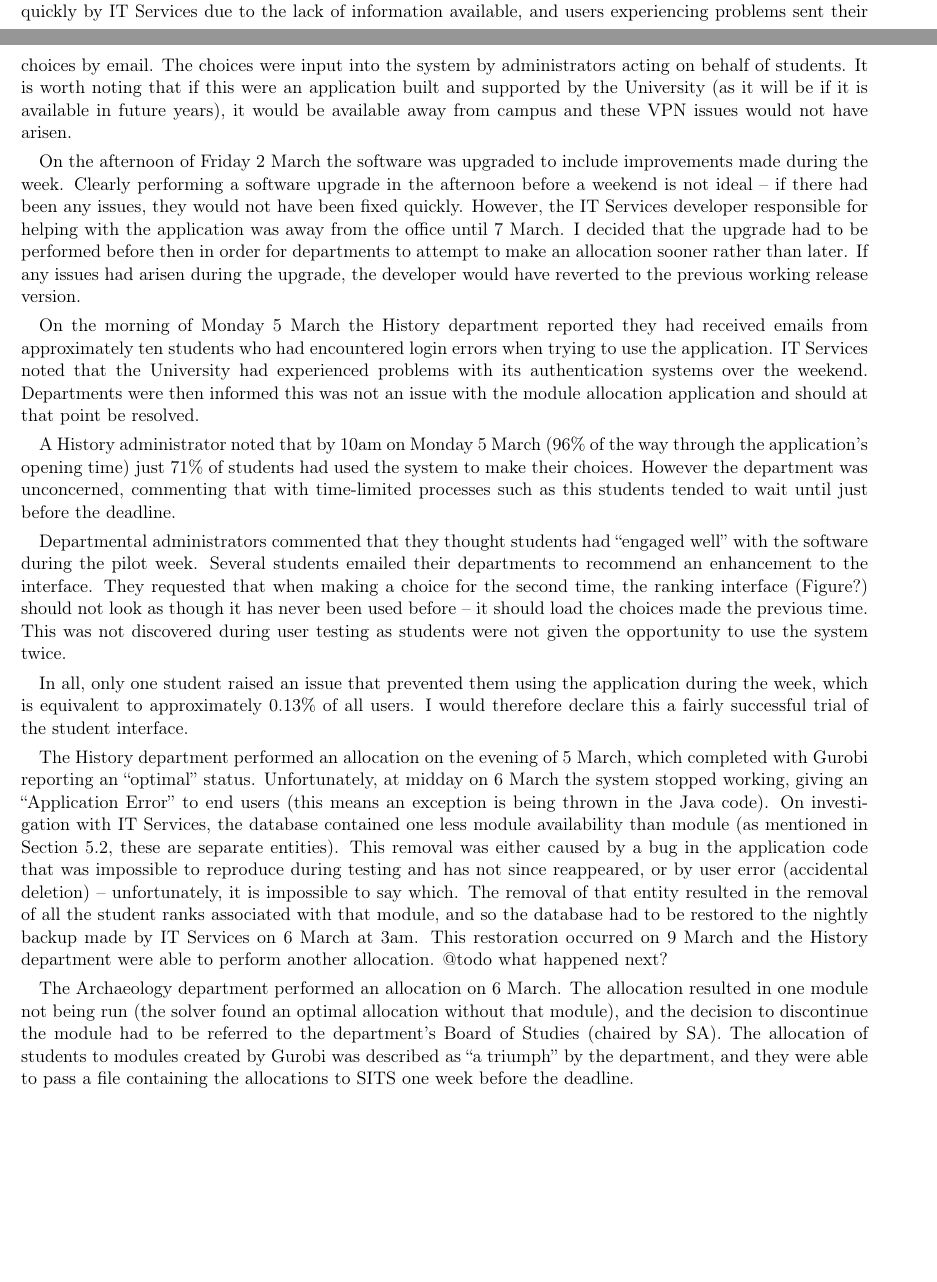
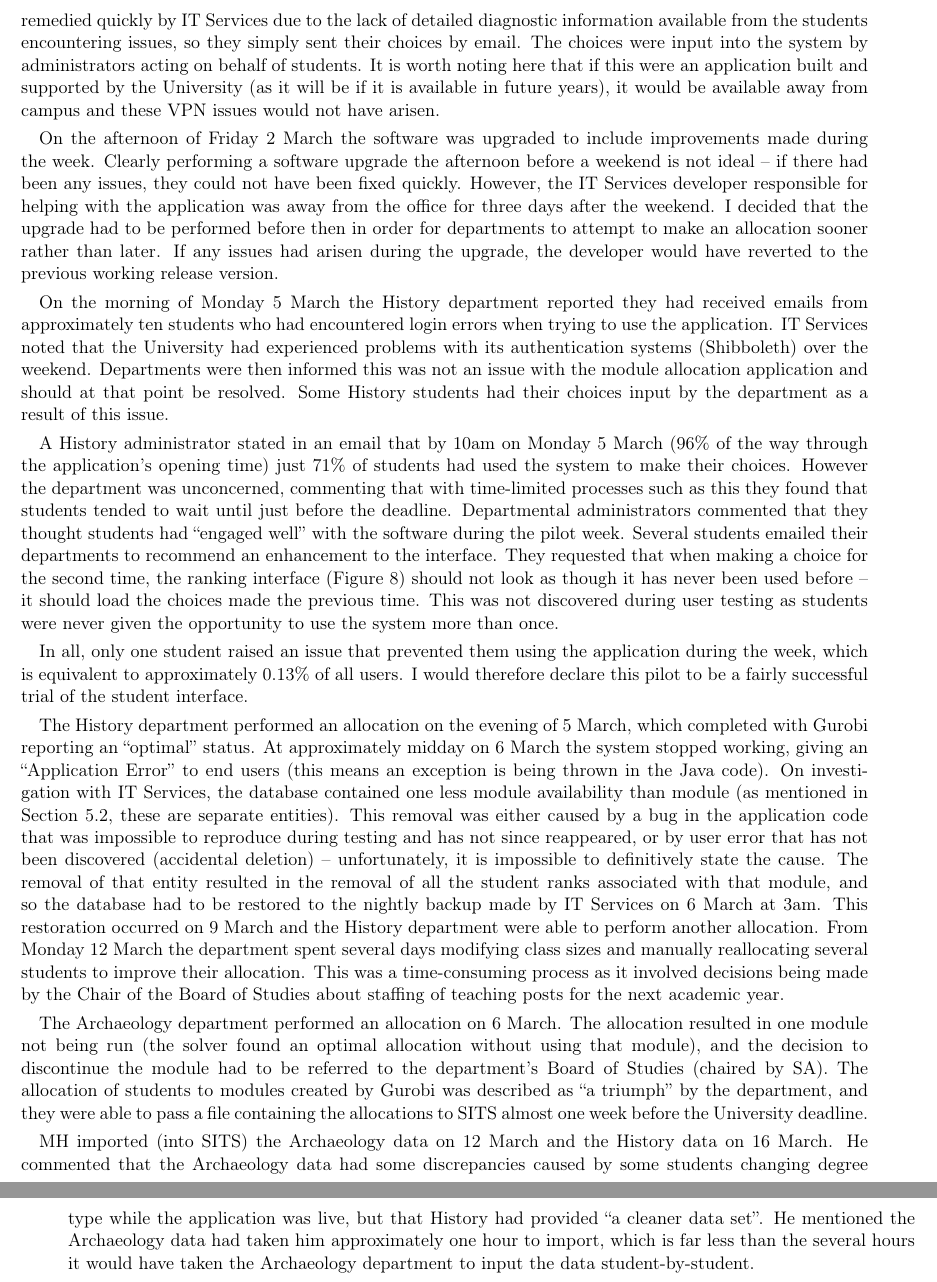
Before and after one commit to alexmuller/york-dissertation, a LaTeX paper (Project.tex, which reads sections/development_pilot.tex): two parts of pages 44 and 46 of 65 before the commit and two parts of pages 46 and 47 of 66 after it, joined at a grey line, cut so that both start at the same text, the shorter picture padded with empty space. Compiled offline with pdfLaTeX.

Commit message:
Pilot run

```diff
--- a/Project.tex
+++ b/Project.tex
@@ -107,7 +107,7 @@
 % Title page stuff
 \def\paperauthor{Alexander Muller}
 \def\papertitle{Allocating optional modules \\ to University of York students}
-\def\paperlength{21,100}
+\def\paperlength{21,400}
 
 \title{\papertitle}
 \author{\paperauthor}
--- a/sections/development_pilot.tex
+++ b/sections/development_pilot.tex
@@ -67,51 +69,53 @@ modules within 24 hours of the problem initially being raised.
 Several students who were on study aboard programs reported issues connecting
 to the University's \gls{vpn}, though these issues are out of scope for this
 project. The issues could not be remedied quickly by \gls{itservices} due to
-the lack of information available, and users experiencing problems sent their
-choices by email. The choices were input into the system by administrators
-acting on behalf of students. It is worth noting that if this were an
-application built and supported by the University (as it will be if it is
-available in future years), it would be available away from campus and these
-\gls{vpn} issues would not have arisen.
+the lack of detailed diagnostic information available from the students
+encountering issues, so they simply sent their choices by email. The choices
+were input into the system by administrators acting on behalf of students. It
+is worth noting here that if this were an application built and supported by
+the University (as it will be if it is available in future years), it would be
+available away from campus and these \gls{vpn} issues would not have arisen.
 
 On the afternoon of Friday 2 March the software was upgraded to include
-improvements made during the week. Clearly performing a software upgrade in
-the afternoon before a weekend is not ideal -- if there had been any issues,
-they would not have been fixed quickly. However, the \gls{itservices}
-developer responsible for helping with the application was away from the
-office until 7 March. I decided that the upgrade had to be performed before
-then in order for departments to attempt to make an allocation sooner rather
-than later. If any issues had arisen during the upgrade, the developer would
-have reverted to the previous working release version.
+improvements made during the week. Clearly performing a software upgrade the
+afternoon before a weekend is not ideal -- if there had been any issues, they
+could not have been fixed quickly. However, the \gls{itservices} developer
+responsible for helping with the application was away from the office for
+three days after the weekend. I decided that the upgrade had to be performed
+before then in order for departments to attempt to make an allocation sooner
+rather than later. If any issues had arisen during the upgrade, the developer
+would have reverted to the previous working release version.
 
 On the morning of Monday 5 March the History department reported they had
 received emails from approximately ten students who had encountered login
 errors when trying to use the application. \gls{itservices} noted that the
-University had experienced problems with its authentication systems over the
-weekend. Departments were then informed this was not an issue with the module
-allocation application and should at that point be resolved.
+University had experienced problems with its authentication systems
+(Shibboleth) over the weekend. Departments were then informed this was not an
+issue with the module allocation application and should at that point be
+resolved. Some History students had their choices input by the department as a
+result of this issue.
 
-A History administrator noted that by 10am on Monday 5 March (96\% of the way
-through the application's opening time) just 71\% of students had used the
-system to make their choices. However the department was unconcerned,
-commenting that with time-limited processes such as this students tended to
-wait until just before the deadline.
-
+A History administrator stated in an email that by 10am on Monday 5 March
+(96\% of the way through the application's opening time) just 71\% of students
+had used the system to make their choices. However the department was
+unconcerned, commenting that with time-limited processes such as this they
+found that students tended to wait until just before the deadline.
 Departmental administrators commented that they thought students had ``engaged
 well'' with the software during the pilot week. Several students emailed their
 departments to recommend an enhancement to the interface. They requested that
-when making a choice for the second time, the ranking interface (Figure?)
-should not look as though it has never been used before -- it should load the
-choices made the previous time. This was not discovered during user testing as
-students were not given the opportunity to use the system twice.
+when making a choice for the second time, the ranking interface
+(Figure~\ref{walkthrough_student_rank}) should not look as though it has never
+been used before -- it should load the choices made the previous time. This
+was not discovered during user testing as students were never given the
+opportunity to use the system more than once.
 
 In all, only one student raised an issue that prevented them using the
 application during the week, which is equivalent to approximately 0.13\% of
-all users. I would therefore declare this a fairly successful trial of the
-student interface.
+all users. I would therefore declare this pilot to be a fairly successful
+trial of the student interface.
 
 The History department performed an allocation on the evening of 5 March,
-which completed with Gurobi reporting an ``optimal'' status. Unfortunately, at
+which completed with Gurobi reporting an ``optimal'' status. At approximately
 midday on 6 March the system stopped working, giving an ``Application Error''
 to end users (this means an exception is being thrown in the Java code). On
 investigation with \gls{itservices}, the database contained one less module
@@ -119,21 +123,29 @@ availability than module (as mentioned in
 Section~\ref{developmentdatabasestructure}, these are separate entities). This
 removal was either caused by a bug in the application code that was impossible
 to reproduce during testing and has not since reappeared, or by user error
-(accidental deletion) -- unfortunately, it is impossible to say which. The
-removal of that entity resulted in the removal of all the student ranks
-associated with that module, and so the database had to be restored to the
-nightly backup made by \gls{itservices} on 6 March at 3am. This restoration
-occurred on 9 March and the History department were able to perform another
-allocation. @todo what happened next?
+that has not been discovered (accidental deletion) -- unfortunately, it is
+impossible to definitively state the cause. The removal of that entity
+resulted in the removal of all the student ranks associated with that module,
+and so the database had to be restored to the nightly backup made by
+\gls{itservices} on 6 March at 3am. This restoration occurred on 9 March and
+the History department were able to perform another allocation. From Monday 12
+March the department spent several days modifying class sizes and manually
+reallocating several students to improve their allocation. This was a
+time-consuming process as it involved decisions being made by the Chair of the
+Board of Studies about staffing of teaching posts for the next academic year.
 
 The Archaeology department performed an allocation on 6 March. The allocation
 resulted in one module not being run (the solver found an optimal allocation
-without that module), and the decision to discontinue the module had to be
-referred to the department's Board of Studies (chaired by \gls{sa}). The
+without using that module), and the decision to discontinue the module had to
+be referred to the department's Board of Studies (chaired by \gls{sa}). The
 allocation of students to modules created by Gurobi was described as ``a
 triumph'' by the department, and they were able to pass a file containing the
-allocations to \gls{sits} one week before the deadline.
+allocations to \gls{sits} almost one week before the University deadline.
 
-% @todo: what was the students perception of equity?
-
-% @todo: how did the import go?
+\Gls{mh} imported (into \gls{sits}) the Archaeology data on 12 March and the
+History data on 16 March. He commented that the Archaeology data had some
+discrepancies caused by some students changing degree type while the
+application was live, but that History had provided ``a cleaner data set''. He
+mentioned the Archaeology data had taken him approximately one hour to import,
+which is far less than the several hours it would have taken the Archaeology
+department to input the data student-by-student.
```
Also changed, not shown: sections/development_pilot.tex (52 more changed lines).
